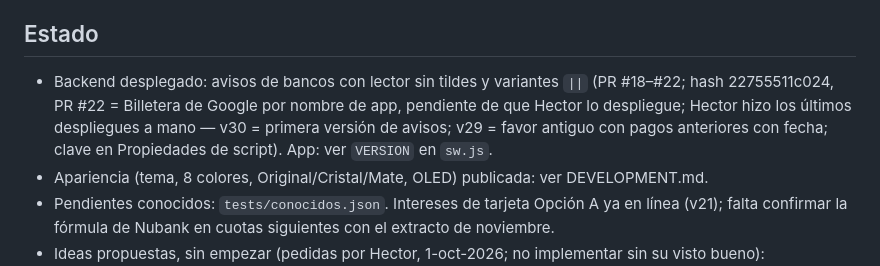
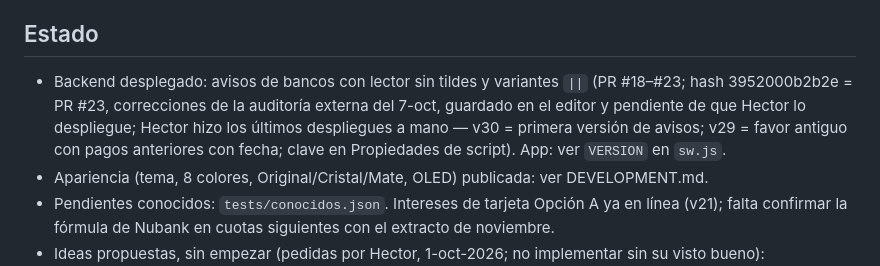
Before and after one commit to stircalde/mis-finanzas, a Markdown page: CLAUDE.md, the part around the change. Drawn GitHub-style.

Commit message:
Estado: PR #23 pendiente de despliegue
Co-Authored-By: Claude Opus 5.5 <noreply@anthropic.com>
Claude-Session: https://claude.ai/code/session_017QCeF8i8Mtbark8tLkzomC

```diff
--- a/CLAUDE.md
+++ b/CLAUDE.md
@@ -32,7 +32,7 @@ de *Propiedades de script → CLAVE*.
 5. Si algo falla: Gestionar implementaciones → Editar → elige la versión anterior.
 
 ## Estado
-- Backend desplegado: avisos de bancos con lector sin tildes y variantes `||` (PR #18–#22; hash 22755511c024, PR #22 = Billetera de Google por nombre de app, pendiente de que Hector lo despliegue; Hector hizo los últimos despliegues a mano — v30 = primera versión de avisos; v29 = favor antiguo con pagos anteriores con fecha; clave en Propiedades de script). App: ver `VERSION` en `sw.js`.
+- Backend desplegado: avisos de bancos con lector sin tildes y variantes `||` (PR #18–#23; hash 3952000b2b2e = PR #23, correcciones de la auditoría externa del 7-oct, guardado en el editor y pendiente de que Hector lo despliegue; Hector hizo los últimos despliegues a mano — v30 = primera versión de avisos; v29 = favor antiguo con pagos anteriores con fecha; clave en Propiedades de script). App: ver `VERSION` en `sw.js`.
 - Apariencia (tema, 8 colores, Original/Cristal/Mate, OLED) publicada: ver DEVELOPMENT.md.
 - Pendientes conocidos: `tests/conocidos.json`. Intereses de tarjeta Opción A ya en línea (v21); falta confirmar
   la fórmula de Nubank en cuotas siguientes con el extracto de noviembre.
```
